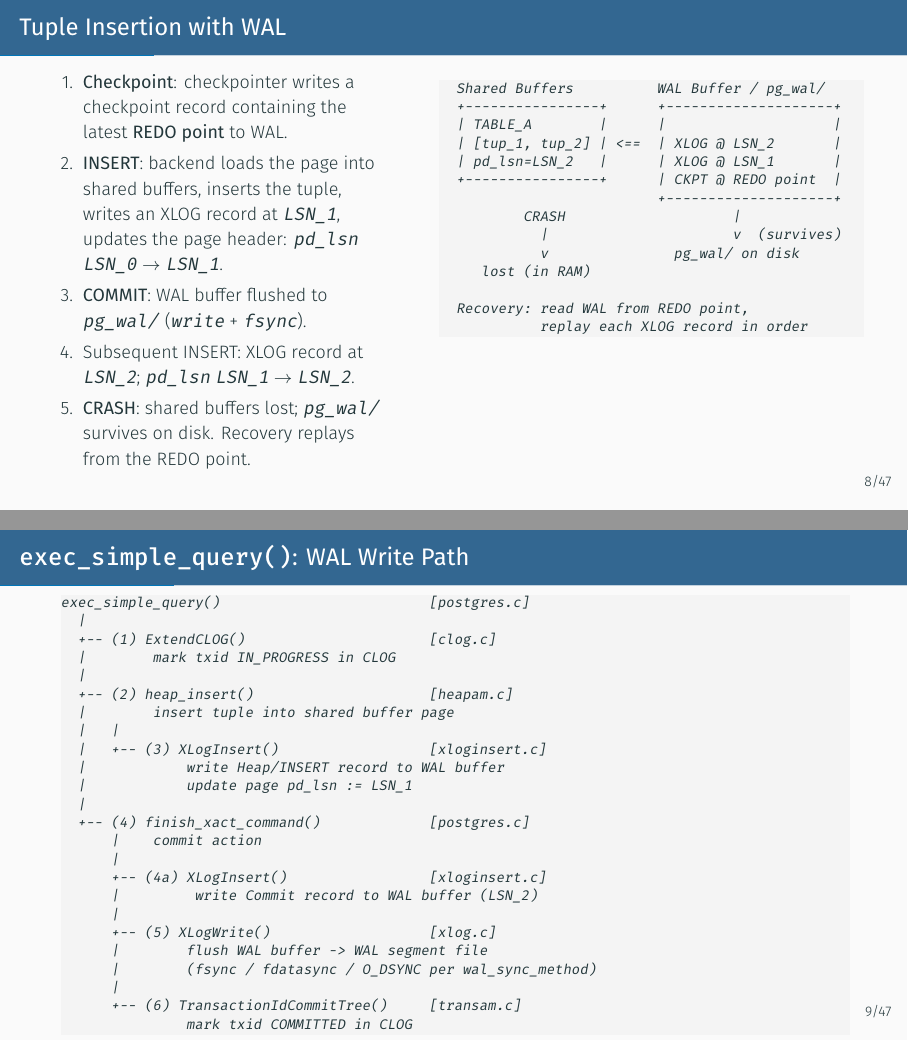
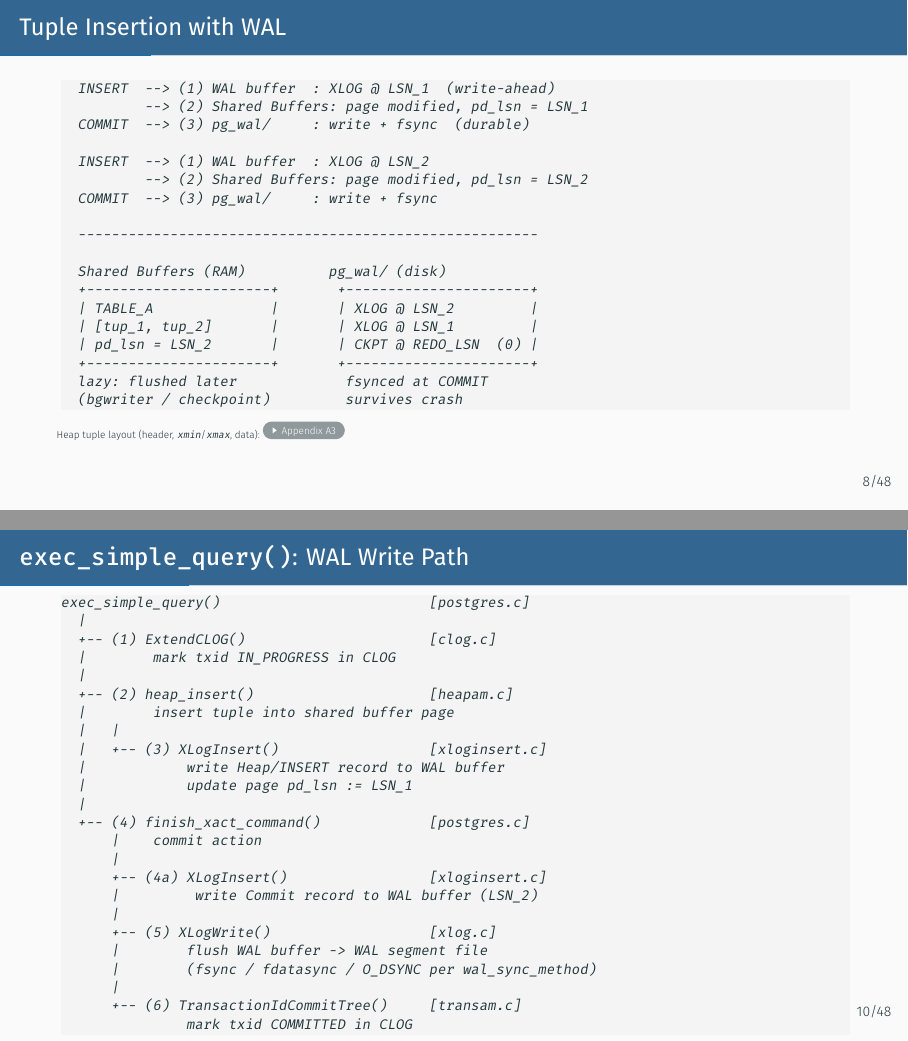
Before and after one commit to amitprabhudesai/oltp-workloads-pg-workshop, LaTeX slides (slides/slides.tex): pages 10 and 11 of 65 before the commit and pages 10 and 12 of 66 after it, joined at a grey line. Compiled offline with XeLaTeX.

Commit message:
Improve tuple-insertion-with-wal

```diff
--- a/slides/slides.tex
+++ b/slides/slides.tex
@@ -277,13 +277,42 @@
 % -----------------------------------------------------------------------------
 % Slide: Tuple Insertion with WAL
 % -----------------------------------------------------------------------------
-\begin{frame}[fragile]{Tuple Insertion with WAL}
-
-  \begin{columns}[T]
-    \column{0.44\textwidth}
+% picture first — let it speak
+\begin{frame}[fragile,label=frTupleInsert]{Tuple Insertion with WAL}
+
+\begin{lstlisting}[style=ascii]
+  INSERT  --> (1) WAL buffer  : XLOG @ LSN_1  (write-ahead)
+          --> (2) Shared Buffers: page modified, pd_lsn = LSN_1
+  COMMIT  --> (3) pg_wal/     : write + fsync  (durable)
+
+  INSERT  --> (1) WAL buffer  : XLOG @ LSN_2
+          --> (2) Shared Buffers: page modified, pd_lsn = LSN_2
+  COMMIT  --> (3) pg_wal/     : write + fsync
+
+  -------------------------------------------------------
+
+  Shared Buffers (RAM)          pg_wal/ (disk)
+  +----------------------+       +----------------------+
+  | TABLE_A              |       | XLOG @ LSN_2         |
+  | [tup_1, tup_2]       |       | XLOG @ LSN_1         |
+  | pd_lsn = LSN_2       |       | CKPT @ REDO_LSN  (0) |
+  +----------------------+       +----------------------+
+  lazy: flushed later             fsynced at COMMIT
+  (bgwriter / checkpoint)         survives crash
+\end{lstlisting}
+
+{\tiny Heap tuple layout (header, \texttt{xmin}/\texttt{xmax}, data):
+\hyperlink{frA3}{\beamergotobutton{Appendix A3}}\par}
+
+\end{frame}
+
+% text reinforces the picture
+\begin{frame}{Tuple Insertion with WAL}
+
   \begin{enumerate}\small
-      \item \textbf{Checkpoint}: checkpointer writes a checkpoint record
-            containing the latest \textbf{REDO point} to WAL.
+    \setcounter{enumi}{-1}
+    \item {\color{gray}\textbf{Checkpoint}: checkpointer writes a
+          checkpoint record containing the latest \textbf{REDO point} to WAL.}
     \item \textbf{INSERT}: backend loads the page into shared buffers,
           inserts the tuple, writes an XLOG record at \texttt{LSN\_1},
           updates the page header: \texttt{pd\_lsn} \texttt{LSN\_0}
@@ -296,24 +325,6 @@
           survives on disk. Recovery replays from the REDO point.
   \end{enumerate}
 
-    \column{0.54\textwidth}
-\begin{lstlisting}[style=ascii]
-  Shared Buffers          WAL Buffer / pg_wal/
-  +----------------+      +--------------------+
-  | TABLE_A        |      |                    |
-  | [tup_1, tup_2] | <==  | XLOG @ LSN_2       |
-  | pd_lsn=LSN_2   |      | XLOG @ LSN_1       |
-  +----------------+      | CKPT @ REDO point  |
-                          +--------------------+
-          CRASH                    |
-            |                      v  (survives)
-            v               pg_wal/ on disk
-     lost (in RAM)
-
-  Recovery: read WAL from REDO point,
-            replay each XLOG record in order
-\end{lstlisting}
-  \end{columns}
 \end{frame}
 
 % -----------------------------------------------------------------------------
```
Also changed, not shown: slides/slides.tex (5 more changed lines). Lines whose indentation alone changed are shown as unchanged.
